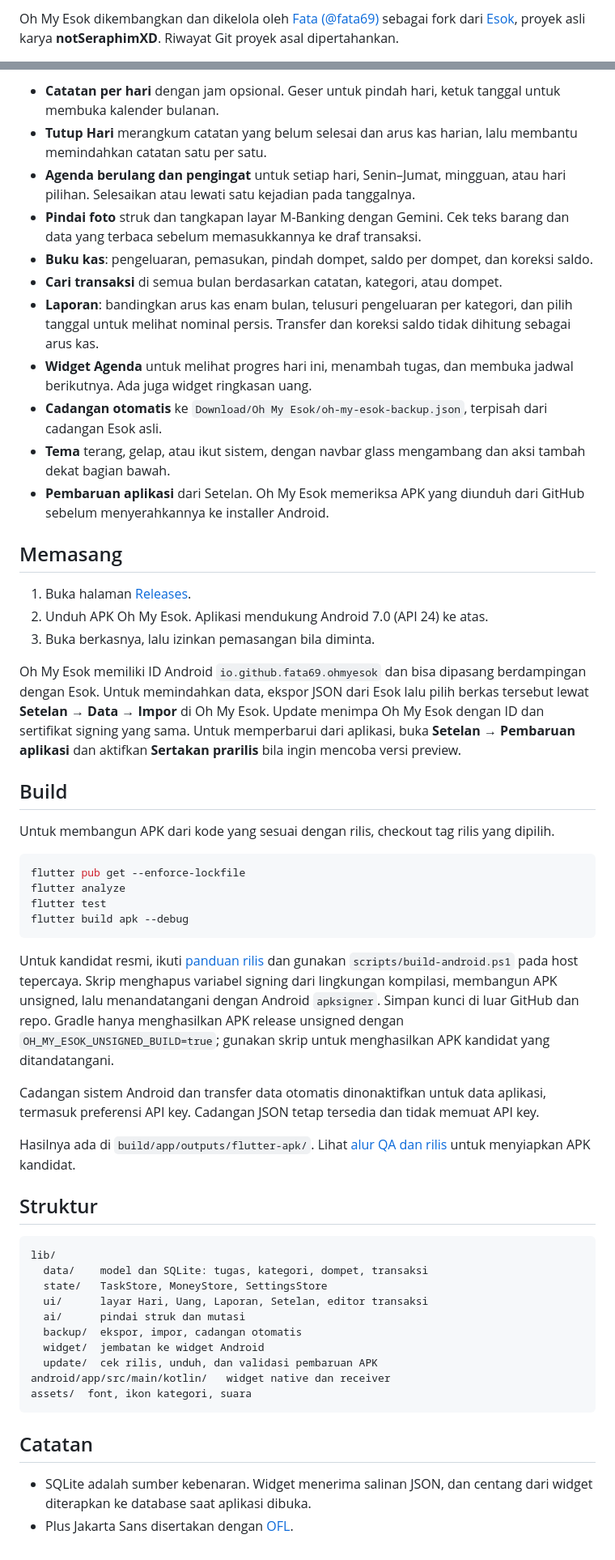
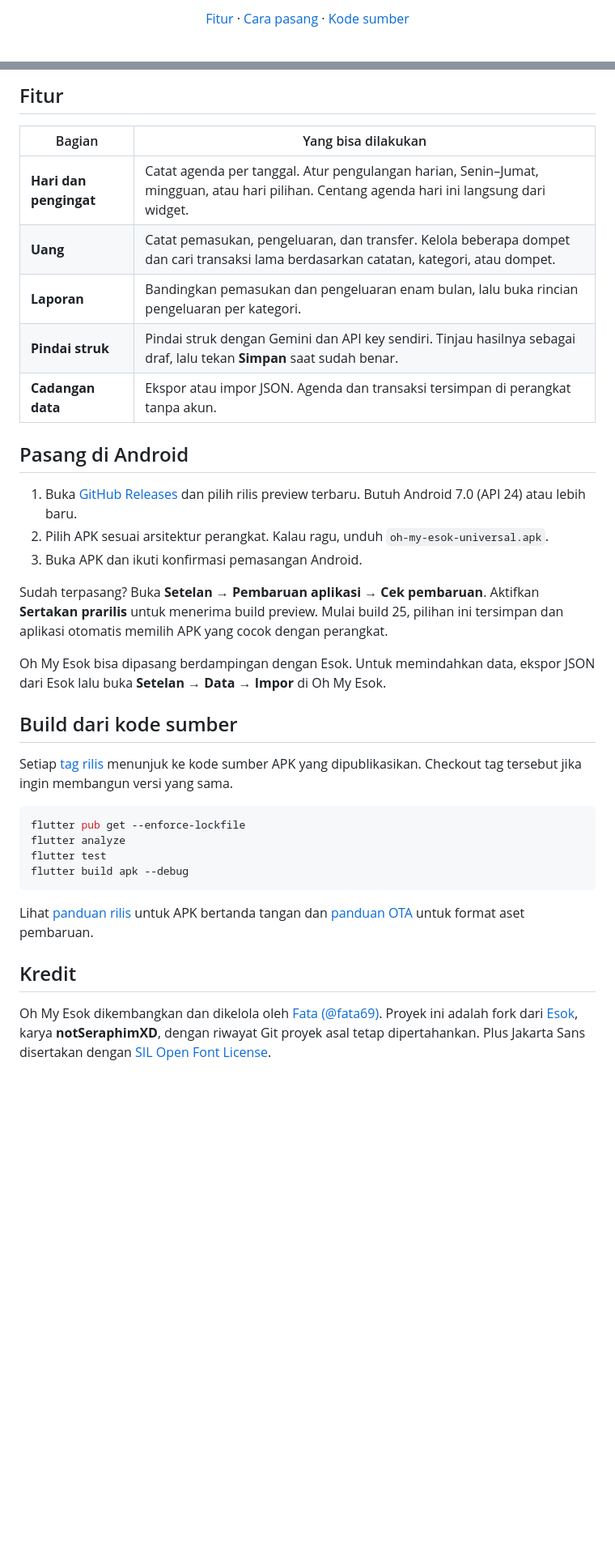
Before and after one commit to fata69/oh-my-esok, a Markdown page: README.md, 2 parts joined by grey strips. Shown at 81% size. GitHub-like rendering; blank space fills up the shorter version.

````diff
--- a/README.md
+++ b/README.md
@@ -12,5 +13,5 @@ mengirim gambar pilihan ke Gemini menggunakan API key pengguna.
 
-Oh My Esok dikembangkan dan dikelola oleh [Fata (@fata69)](https://github.com/fata69)
-sebagai fork dari [Esok](https://github.com/notSeraphimXD/esok), proyek asli karya
-**notSeraphimXD**. Riwayat Git proyek asal dipertahankan.
+<p align="center">
+  <a href="#fitur">Fitur</a> · <a href="#pasang-di-android">Cara pasang</a> · <a href="#build-dari-kode-sumber">Kode sumber</a>
+</p>
 
@@ -18,69 +24,45 @@ sebagai fork dari [Esok](https://github.com/notSeraphimXD/esok), proyek asli kar
 
-- **Catatan per hari** dengan jam opsional. Geser untuk pindah hari, ketuk tanggal untuk membuka kalender bulanan.
-- **Tutup Hari** merangkum catatan yang belum selesai dan arus kas harian, lalu membantu memindahkan catatan satu per satu.
-- **Agenda berulang dan pengingat** untuk setiap hari, Senin–Jumat, mingguan, atau hari pilihan. Selesaikan atau lewati satu kejadian pada tanggalnya.
-- **Pindai foto** struk dan tangkapan layar M-Banking dengan Gemini. Cek teks barang dan data yang terbaca sebelum memasukkannya ke draf transaksi.
-- **Buku kas**: pengeluaran, pemasukan, pindah dompet, saldo per dompet, dan koreksi saldo.
-- **Cari transaksi** di semua bulan berdasarkan catatan, kategori, atau dompet.
-- **Laporan**: bandingkan arus kas enam bulan, telusuri pengeluaran per kategori, dan pilih tanggal untuk melihat nominal persis. Transfer dan koreksi saldo tidak dihitung sebagai arus kas.
-- **Widget Agenda** untuk melihat progres hari ini, menambah tugas, dan membuka jadwal berikutnya. Ada juga widget ringkasan uang.
-- **Cadangan otomatis** ke `Download/Oh My Esok/oh-my-esok-backup.json`, terpisah dari cadangan Esok asli.
-- **Tema** terang, gelap, atau ikut sistem, dengan navbar glass mengambang dan aksi tambah dekat bagian bawah.
-- **Pembaruan aplikasi** dari Setelan. Oh My Esok memeriksa APK yang diunduh dari GitHub sebelum menyerahkannya ke installer Android.
+## Fitur
 
-## Memasang
+| Bagian | Yang bisa dilakukan |
+| --- | --- |
+| **Hari dan pengingat** | Catat agenda per tanggal. Atur pengulangan harian, Senin–Jumat, mingguan, atau hari pilihan. Centang agenda hari ini langsung dari widget. |
+| **Uang** | Catat pemasukan, pengeluaran, dan transfer. Kelola beberapa dompet dan cari transaksi lama berdasarkan catatan, kategori, atau dompet. |
+| **Laporan** | Bandingkan pemasukan dan pengeluaran enam bulan, lalu buka rincian pengeluaran per kategori. |
+| **Pindai struk** | Pindai struk dengan Gemini dan API key sendiri. Tinjau hasilnya sebagai draf, lalu tekan **Simpan** saat sudah benar. |
+| **Cadangan data** | Ekspor atau impor JSON. Agenda dan transaksi tersimpan di perangkat tanpa akun. |
 
-1. Buka halaman [Releases](https://github.com/fata69/oh-my-esok/releases).
-2. Unduh APK Oh My Esok. Aplikasi mendukung Android 7.0 (API 24) ke atas.
-3. Buka berkasnya, lalu izinkan pemasangan bila diminta.
+## Pasang di Android
 
-Oh My Esok memiliki ID Android `io.github.fata69.ohmyesok` dan bisa dipasang
-berdampingan dengan Esok. Untuk memindahkan data, ekspor JSON dari Esok lalu pilih
-berkas tersebut lewat **Setelan → Data → Impor** di Oh My Esok.
-Update menimpa Oh My Esok dengan ID dan sertifikat signing yang sama.
-Untuk memperbarui dari aplikasi, buka **Setelan → Pembaruan aplikasi** dan aktifkan **Sertakan prarilis** bila ingin mencoba versi preview.
+1. Buka [GitHub Releases](https://github.com/fata69/oh-my-esok/releases) dan pilih rilis preview terbaru. Butuh Android 7.0 (API 24) atau lebih baru.
+2. Pilih APK sesuai arsitektur perangkat. Kalau ragu, unduh `oh-my-esok-universal.apk`.
+3. Buka APK dan ikuti konfirmasi pemasangan Android.
 
-## Build
+Sudah terpasang? Buka **Setelan → Pembaruan aplikasi → Cek pembaruan**. Aktifkan
+**Sertakan prarilis** untuk menerima build preview. Mulai build 25, pilihan ini
+tersimpan dan aplikasi otomatis memilih APK yang cocok dengan perangkat.
 
-Untuk membangun APK dari kode yang sesuai dengan rilis, checkout tag rilis yang dipilih.
+Oh My Esok bisa dipasang berdampingan dengan Esok. Untuk memindahkan data,
+ekspor JSON dari Esok lalu buka **Setelan → Data → Impor** di Oh My Esok.
 
-```powershell
+## Build dari kode sumber
+
+Setiap [tag rilis](https://github.com/fata69/oh-my-esok/tags) menunjuk ke kode sumber APK
+yang dipublikasikan. Checkout tag tersebut jika ingin membangun versi yang sama.
+
+```sh
 flutter pub get --enforce-lockfile
 flutter analyze
 flutter test
 flutter build apk --debug
 ```
 
-Untuk kandidat resmi, ikuti [panduan rilis](docs/RELEASING.md) dan gunakan
-`scripts/build-android.ps1` pada host tepercaya. Skrip menghapus variabel signing
-dari lingkungan kompilasi, membangun APK unsigned, lalu menandatangani dengan
-Android `apksigner`. Simpan kunci di luar GitHub dan repo. Gradle hanya
-menghasilkan APK release unsigned dengan `OH_MY_ESOK_UNSIGNED_BUILD=true`;
-gunakan skrip untuk menghasilkan APK kandidat yang ditandatangani.
+Lihat [panduan rilis](docs/RELEASING.md) untuk APK bertanda tangan dan
+[panduan OTA](docs/ota.md) untuk format aset pembaruan.
 
-Cadangan sistem Android dan transfer data otomatis dinonaktifkan untuk data
-aplikasi, termasuk preferensi API key. Cadangan JSON tetap tersedia dan tidak
-memuat API key.
+## Kredit
 
-Hasilnya ada di `build/app/outputs/flutter-apk/`.
-Lihat [alur QA dan rilis](docs/RELEASING.md) untuk menyiapkan APK kandidat.
-
-## Struktur
-
-```
-lib/
-  data/    model dan SQLite: tugas, kategori, dompet, transaksi
-  state/   TaskStore, MoneyStore, SettingsStore
-  ui/      layar Hari, Uang, Laporan, Setelan, editor transaksi
-  ai/      pindai struk dan mutasi
-  backup/  ekspor, impor, cadangan otomatis
-  widget/  jembatan ke widget Android
-  update/  cek rilis, unduh, dan validasi pembaruan APK
-android/app/src/main/kotlin/   widget native dan receiver
-assets/  font, ikon kategori, suara
-```
-
-## Catatan
-
-- SQLite adalah sumber kebenaran. Widget menerima salinan JSON, dan centang dari widget diterapkan ke database saat aplikasi dibuka.
-- Plus Jakarta Sans disertakan dengan [OFL](assets/fonts/plus-jakarta-sans/OFL.txt).
+Oh My Esok dikembangkan dan dikelola oleh [Fata (@fata69)](https://github.com/fata69).
+Proyek ini adalah fork dari [Esok](https://github.com/notSeraphimXD/esok), karya
+**notSeraphimXD**, dengan riwayat Git proyek asal tetap dipertahankan.
+Plus Jakarta Sans disertakan dengan [SIL Open Font License](assets/fonts/plus-jakarta-sans/OFL.txt).
````
Also changed, not shown: other parts of README.md (+15 -9 lines), docs/images/petak-esok.png (added), 3 other files.
